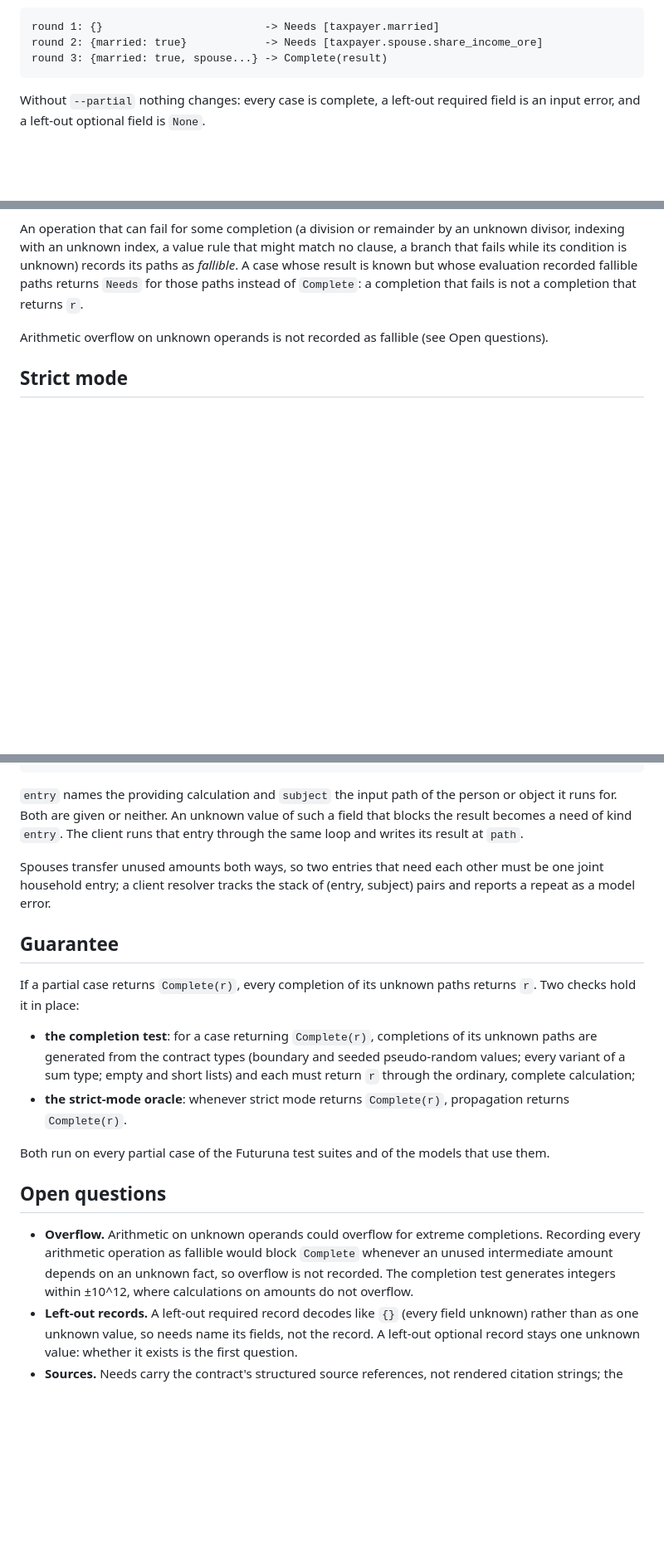
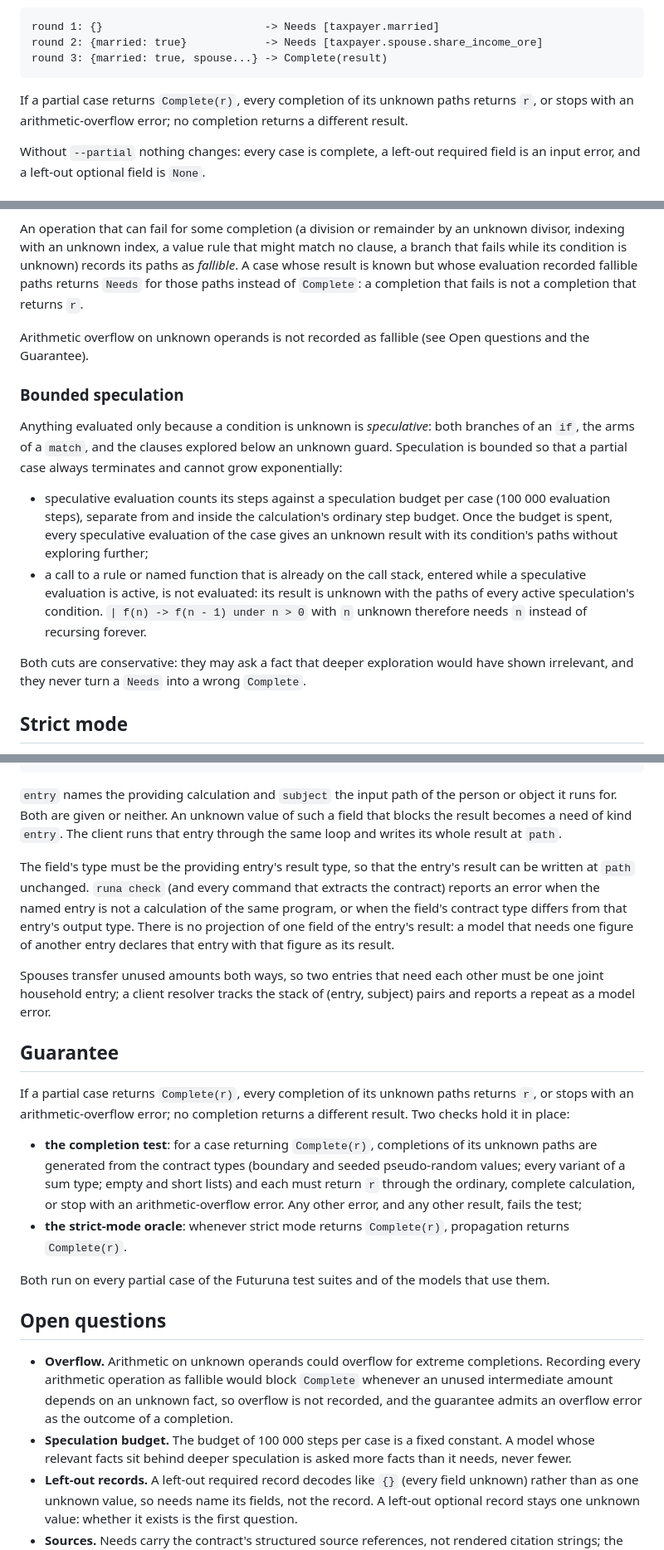
Before and after one commit to Futuruna/futuruna, a Markdown page: docs/rfcs/calculation-needs.md, 3 parts joined by grey strips. Shown at 83% size. Rendered like a GitHub page; blank space fills up the shorter version.

Commit message:
RFC: overflow in the guarantee, bounded speculation, typed entry needs

````diff
--- a/docs/rfcs/calculation-needs.md
+++ b/docs/rfcs/calculation-needs.md
@@ -27,6 +27,10 @@ round 1: {}                         -> Needs [taxpayer.married]
 round 2: {married: true}            -> Needs [taxpayer.spouse.share_income_ore]
 round 3: {married: true, spouse...} -> Complete(result)
 ```
+
+If a partial case returns `Complete(r)`, every completion of its unknown paths
+returns `r`, or stops with an arithmetic-overflow error; no completion returns
+a different result.
 
 Without `--partial` nothing changes: every case is complete, a left-out
 required field is an input error, and a left-out optional field is `None`.
@@ -115,7 +119,28 @@ fallible paths returns `Needs` for those paths instead of `Complete`: a
 completion that fails is not a completion that returns `r`.
 
 Arithmetic overflow on unknown operands is not recorded as fallible (see Open
-questions).
+questions and the Guarantee).
+
+### Bounded speculation
+
+Anything evaluated only because a condition is unknown is *speculative*: both
+branches of an `if`, the arms of a `match`, and the clauses explored below an
+unknown guard. Speculation is bounded so that a partial case always
+terminates and cannot grow exponentially:
+
+- speculative evaluation counts its steps against a speculation budget per
+  case (100 000 evaluation steps), separate from and inside the calculation's
+  ordinary step budget. Once the budget is spent, every speculative
+  evaluation of the case gives an unknown result with its condition's paths
+  without exploring further;
+- a call to a rule or named function that is already on the call stack,
+  entered while a speculative evaluation is active, is not evaluated: its
+  result is unknown with the paths of every active speculation's condition.
+  `| f(n) -> f(n - 1) under n > 0` with `n` unknown therefore needs `n`
+  instead of recursing forever.
+
+Both cuts are conservative: they may ask a fact that deeper exploration would
+have shown irrelevant, and they never turn a `Needs` into a wrong `Complete`.
 
 ## Strict mode
 
@@ -209,7 +234,15 @@ marks it with two optional fields beside `path` and `label`:
 `entry` names the providing calculation and `subject` the input path of the
 person or object it runs for. Both are given or neither. An unknown value of
 such a field that blocks the result becomes a need of kind `entry`. The client
-runs that entry through the same loop and writes its result at `path`.
+runs that entry through the same loop and writes its whole result at `path`.
+
+The field's type must be the providing entry's result type, so that the
+entry's result can be written at `path` unchanged. `runa check` (and every
+command that extracts the contract) reports an error when the named entry is
+not a calculation of the same program, or when the field's contract type
+differs from that entry's output type. There is no projection of one field of
+the entry's result: a model that needs one figure of another entry declares
+that entry with that figure as its result.
 
 Spouses transfer unused amounts both ways, so two entries that need each other
 must be one joint household entry; a client resolver tracks the stack of
@@ -218,12 +251,15 @@ must be one joint household entry; a client resolver tracks the stack of
 ## Guarantee
 
 If a partial case returns `Complete(r)`, every completion of its unknown paths
-returns `r`. Two checks hold it in place:
+returns `r`, or stops with an arithmetic-overflow error; no completion returns
+a different result. Two checks hold it in place:
 
 - **the completion test**: for a case returning `Complete(r)`, completions of
   its unknown paths are generated from the contract types (boundary and
   seeded pseudo-random values; every variant of a sum type; empty and short
-  lists) and each must return `r` through the ordinary, complete calculation;
+  lists) and each must return `r` through the ordinary, complete calculation,
+  or stop with an arithmetic-overflow error. Any other error, and any other
+  result, fails the test;
 - **the strict-mode oracle**: whenever strict mode returns `Complete(r)`,
   propagation returns `Complete(r)`.
 
@@ -235,8 +271,11 @@ that use them.
 - **Overflow.** Arithmetic on unknown operands could overflow for extreme
   completions. Recording every arithmetic operation as fallible would block
   `Complete` whenever an unused intermediate amount depends on an unknown
-  fact, so overflow is not recorded. The completion test generates integers
-  within ±10^12, where calculations on amounts do not overflow.
+  fact, so overflow is not recorded, and the guarantee admits an
+  overflow error as the outcome of a completion.
+- **Speculation budget.** The budget of 100 000 steps per case is a fixed
+  constant. A model whose relevant facts sit behind deeper speculation is
+  asked more facts than it needs, never fewer.
 - **Left-out records.** A left-out required record decodes like `{}` (every
   field unknown) rather than as one unknown value, so needs name its fields,
   not the record. A left-out optional record stays one unknown value: whether
````
